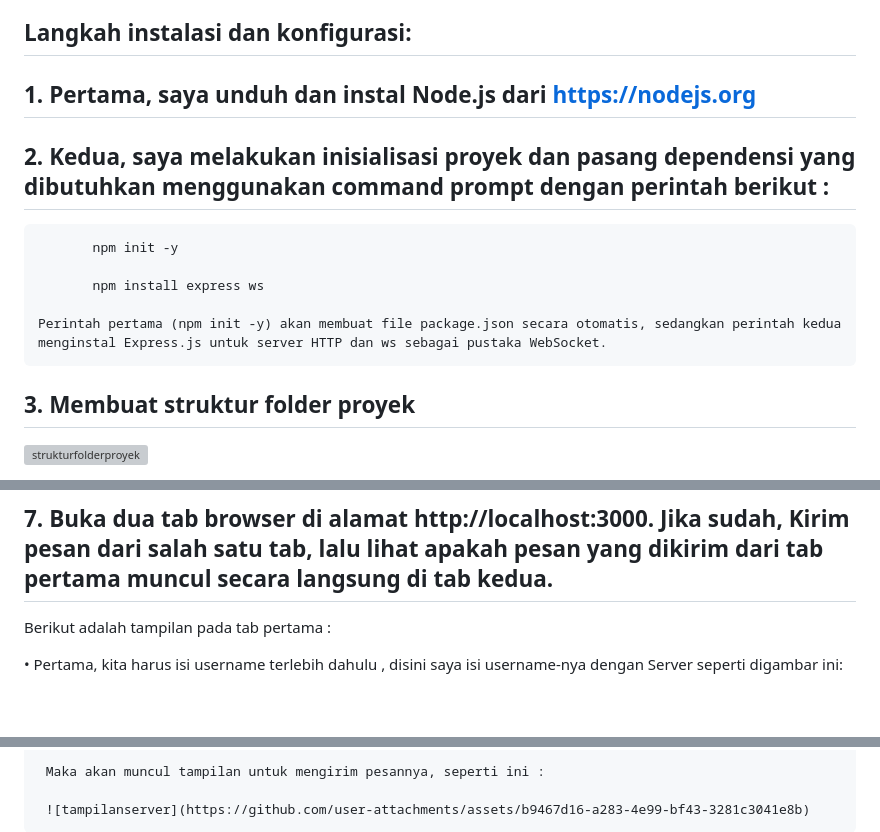
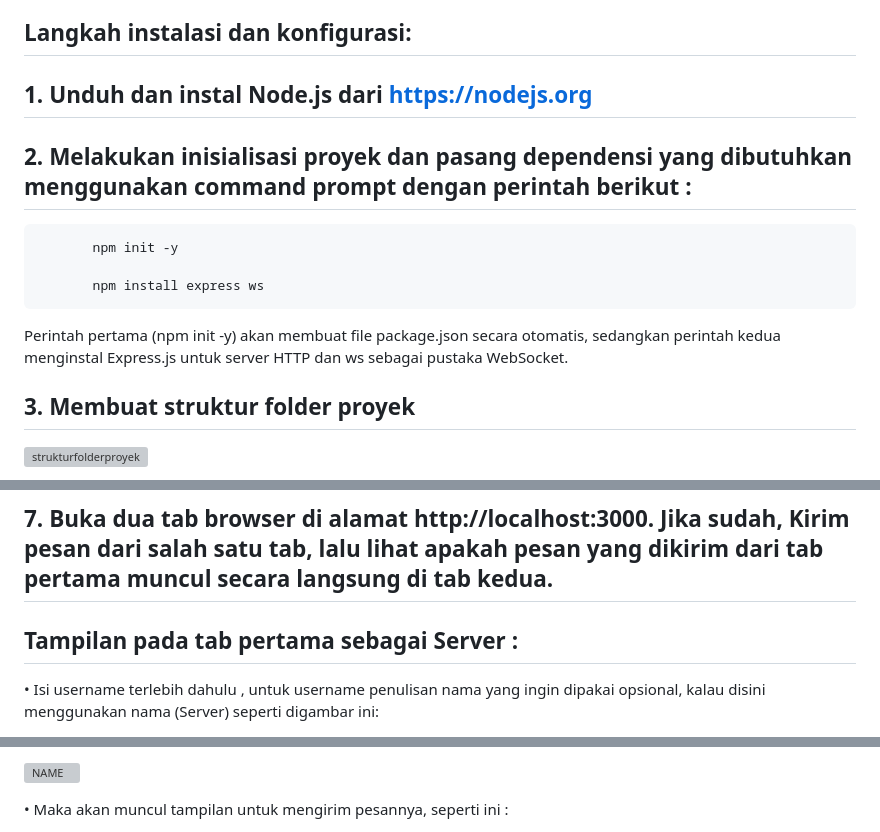
Before and after one commit to Ditaa30/WebSocket-chat, a Markdown page: README.md, 3 parts joined by grey strips. Drawn GitHub-style; blank space fills up the shorter version; grey boxes are pictures that could not be loaded.

```diff
--- a/README.md
+++ b/README.md
@@ -13,15 +13,15 @@
 
 ## Langkah instalasi dan konfigurasi:
 
-## 1. Pertama, saya unduh dan instal Node.js dari https://nodejs.org
+## 1. Unduh dan instal Node.js dari https://nodejs.org
 
-## 2. Kedua, saya melakukan inisialisasi proyek dan pasang dependensi yang dibutuhkan menggunakan command prompt dengan perintah berikut :
+## 2. Melakukan inisialisasi proyek dan pasang dependensi yang dibutuhkan menggunakan command prompt dengan perintah berikut :
 
            npm init -y
 
            npm install express ws
 
-    Perintah pertama (npm init -y) akan membuat file package.json secara otomatis, sedangkan perintah kedua menginstal Express.js untuk server HTTP dan ws sebagai pustaka WebSocket.
+Perintah pertama (npm init -y) akan membuat file package.json secara otomatis, sedangkan perintah kedua menginstal Express.js untuk server HTTP dan ws sebagai pustaka WebSocket.
 
 ## 3. Membuat struktur folder proyek
 
@@ -49,7 +49,7 @@
 
 ## 7. Buka dua tab browser di alamat http://localhost:3000. Jika sudah, Kirim pesan dari salah satu tab, lalu lihat apakah pesan yang dikirim dari tab pertama muncul secara langsung di tab kedua.
 
-   Berikut adalah tampilan pada tab pertama :
+## Tampilan pada tab pertama sebagai Server :
 
-   • Pertama, kita harus isi username terlebih dahulu , disini saya isi username-nya dengan Server seperti digambar ini:
+• Isi username terlebih dahulu , untuk username penulisan nama yang ingin dipakai opsional, kalau disini menggunakan nama (Server) seperti digambar ini:
 
@@ -58,5 +57,5 @@
 
-     Maka akan muncul tampilan untuk mengirim pesannya, seperti ini :
+   ![NAME](https://github.com/user-attachments/assets/e6d4cbfd-86d2-45f2-b563-7b04a846958e)
 
-     ![tampilanserver](https://github.com/user-attachments/assets/b9467d16-a283-4e99-bf43-3281c3041e8b)
+• Maka akan muncul tampilan untuk mengirim pesannya, seperti ini :
 
```
Also changed, not shown: other parts of README.md (+13 -10 lines).
